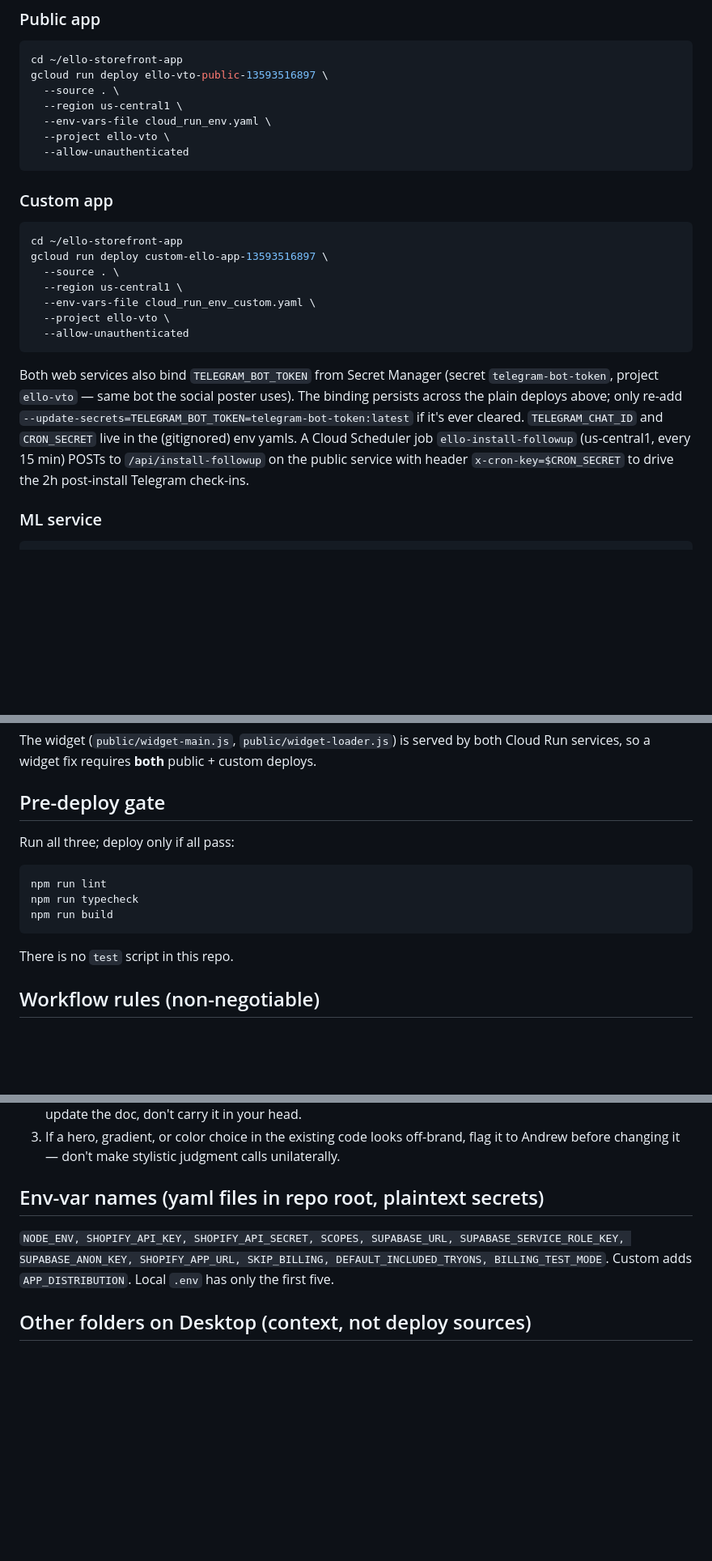
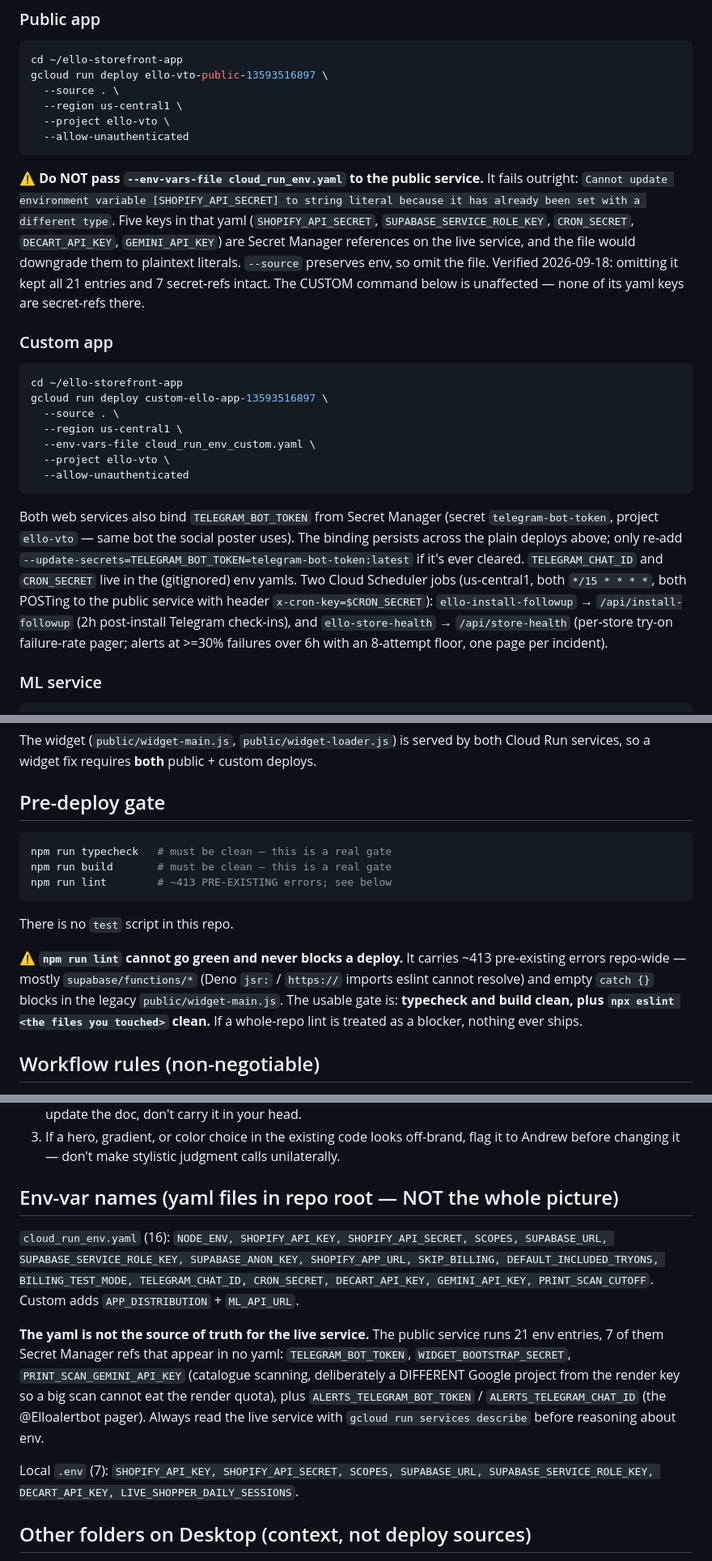
Before and after one commit to Nollerx/ello-product-sync, a Markdown page: CLAUDE.md, 3 parts joined by grey strips. Shown at 81% size. Drawn GitHub-style; blank space fills up the shorter version.

Commit message:
CLAUDE.md: audit against the live system — 8 corrections
The brief still said "Verified 2026-04-25" and had drifted in ways that would
mislead. Every correction below was checked against the running system, not
remembered:

- Public app listed "no paying merchants yet". Atlas Apparel (ecmxv0-vh) is on
  Ello Launch $97/mo, billing_source=shopify with a live subscription id. That
  service is production and the doc implied it was not.
- The documented public deploy command FAILS. --env-vars-file downgrades five
  Secret Manager refs to string literals and gcloud rejects it outright. Removed,
  with the reason and the verification that --source preserves all 21 entries.
  The custom command is genuinely unaffected — checked, none of its yaml keys are
  secret-refs there.
- The pre-deploy gate said "deploy only if all three pass". npm run lint carries
  ~413 pre-existing repo-wide errors and cannot go green, so that rule either
  blocks every deploy forever or gets quietly ignored. Replaced with what actually
  gates: typecheck + build clean, plus eslint on the touched files.
- Env section listed 11 vars and called them plaintext. The live service runs 21,
  seven of which are Secret Manager refs that appear in no yaml at all.
- Tables list showed 5 of ~119, omitting tryon_events and clothing_items, which is
  where most work happens. Added the PostgREST 1000-row cap next to it, since that
  is the trap that makes the omission expensive.
- Added the second Cloud Scheduler job, and de-pinned a line reference that moves.

Co-Authored-By: Claude Opus 5 <noreply@anthropic.com>

````diff
--- a/CLAUDE.md
+++ b/CLAUDE.md
@@ -92,10 +101,18 @@ cd ~/ello-storefront-app
 gcloud run deploy ello-vto-public-13593516897 \
   --source . \
   --region us-central1 \
-  --env-vars-file cloud_run_env.yaml \
   --project ello-vto \
   --allow-unauthenticated
 ```
+⚠️ **Do NOT pass `--env-vars-file cloud_run_env.yaml` to the public service.** It
+fails outright: `Cannot update environment variable [SHOPIFY_API_SECRET] to string
+literal because it has already been set with a different type`. Five keys in that
+yaml (`SHOPIFY_API_SECRET`, `SUPABASE_SERVICE_ROLE_KEY`, `CRON_SECRET`,
+`DECART_API_KEY`, `GEMINI_API_KEY`) are Secret Manager references on the live
+service, and the file would downgrade them to plaintext literals. `--source`
+preserves env, so omit the file. Verified 2026-09-18: omitting it kept all 21
+entries and 7 secret-refs intact. The CUSTOM command below is unaffected — none of
+its yaml keys are secret-refs there.
 
 ### Custom app
 ```bash
@@ -113,9 +130,11 @@ Both web services also bind `TELEGRAM_BOT_TOKEN` from Secret Manager (secret
 The binding persists across the plain deploys above; only re-add
 `--update-secrets=TELEGRAM_BOT_TOKEN=telegram-bot-token:latest` if it's ever
 cleared. `TELEGRAM_CHAT_ID` and `CRON_SECRET` live in the (gitignored) env
-yamls. A Cloud Scheduler job `ello-install-followup` (us-central1, every 15
-min) POSTs to `/api/install-followup` on the public service with header
-`x-cron-key=$CRON_SECRET` to drive the 2h post-install Telegram check-ins.
+yamls. Two Cloud Scheduler jobs (us-central1, both `*/15 * * * *`, both POSTing to the
+public service with header `x-cron-key=$CRON_SECRET`): `ello-install-followup`
+→ `/api/install-followup` (2h post-install Telegram check-ins), and
+`ello-store-health` → `/api/store-health` (per-store try-on failure-rate pager;
+alerts at >=30% failures over 6h with an 8-attempt floor, one page per incident).
 
 ### ML service
 ```bash
@@ -132,13 +151,19 @@ The widget (`public/widget-main.js`, `public/widget-loader.js`) is served by bot
 
 ## Pre-deploy gate
 
-Run all three; deploy only if all pass:
 ```bash
-npm run lint
-npm run typecheck
-npm run build
+npm run typecheck   # must be clean — this is a real gate
+npm run build       # must be clean — this is a real gate
+npm run lint        # ~413 PRE-EXISTING errors; see below
 ```
 There is no `test` script in this repo.
+
+⚠️ **`npm run lint` cannot go green and never blocks a deploy.** It carries ~413
+pre-existing errors repo-wide — mostly `supabase/functions/*` (Deno `jsr:` /
+`https://` imports eslint cannot resolve) and empty `catch {}` blocks in the
+legacy `public/widget-main.js`. The usable gate is: **typecheck and build clean,
+plus `npx eslint <the files you touched>` clean.** If a whole-repo lint is treated
+as a blocker, nothing ever ships.
 
 ## Workflow rules (non-negotiable)
 
@@ -178,9 +203,24 @@ Quick reference (do not memorize from here — always reconcile against the doc)
 2. Never save palette decisions to ephemeral agent memory. Palette state lives in `Brand-Palette.md` — update the doc, don't carry it in your head.
 3. If a hero, gradient, or color choice in the existing code looks off-brand, flag it to Andrew before changing it — don't make stylistic judgment calls unilaterally.
 
-## Env-var names (yaml files in repo root, plaintext secrets)
+## Env-var names (yaml files in repo root — NOT the whole picture)
 
-`NODE_ENV, SHOPIFY_API_KEY, SHOPIFY_API_SECRET, SCOPES, SUPABASE_URL, SUPABASE_SERVICE_ROLE_KEY, SUPABASE_ANON_KEY, SHOPIFY_APP_URL, SKIP_BILLING, DEFAULT_INCLUDED_TRYONS, BILLING_TEST_MODE`. Custom adds `APP_DISTRIBUTION`. Local `.env` has only the first five.
+`cloud_run_env.yaml` (16): `NODE_ENV, SHOPIFY_API_KEY, SHOPIFY_API_SECRET, SCOPES,
+SUPABASE_URL, SUPABASE_SERVICE_ROLE_KEY, SUPABASE_ANON_KEY, SHOPIFY_APP_URL,
+SKIP_BILLING, DEFAULT_INCLUDED_TRYONS, BILLING_TEST_MODE, TELEGRAM_CHAT_ID,
+CRON_SECRET, DECART_API_KEY, GEMINI_API_KEY, PRINT_SCAN_CUTOFF`. Custom adds
+`APP_DISTRIBUTION` + `ML_API_URL`.
+
+**The yaml is not the source of truth for the live service.** The public service
+runs 21 env entries, 7 of them Secret Manager refs that appear in no yaml:
+`TELEGRAM_BOT_TOKEN`, `WIDGET_BOOTSTRAP_SECRET`, `PRINT_SCAN_GEMINI_API_KEY`
+(catalogue scanning, deliberately a DIFFERENT Google project from the render key
+so a big scan cannot eat the render quota), plus `ALERTS_TELEGRAM_BOT_TOKEN` /
+`ALERTS_TELEGRAM_CHAT_ID` (the @Elloalertbot pager). Always read the live service
+with `gcloud run services describe` before reasoning about env.
+
+Local `.env` (7): `SHOPIFY_API_KEY, SHOPIFY_API_SECRET, SCOPES, SUPABASE_URL,
+SUPABASE_SERVICE_ROLE_KEY, DECART_API_KEY, LIVE_SHOPPER_DAILY_SESSIONS`.
 
 ## Other folders on Desktop (context, not deploy sources)
 
````
Also changed, not shown: other parts of CLAUDE.md (+13 -4 lines).
